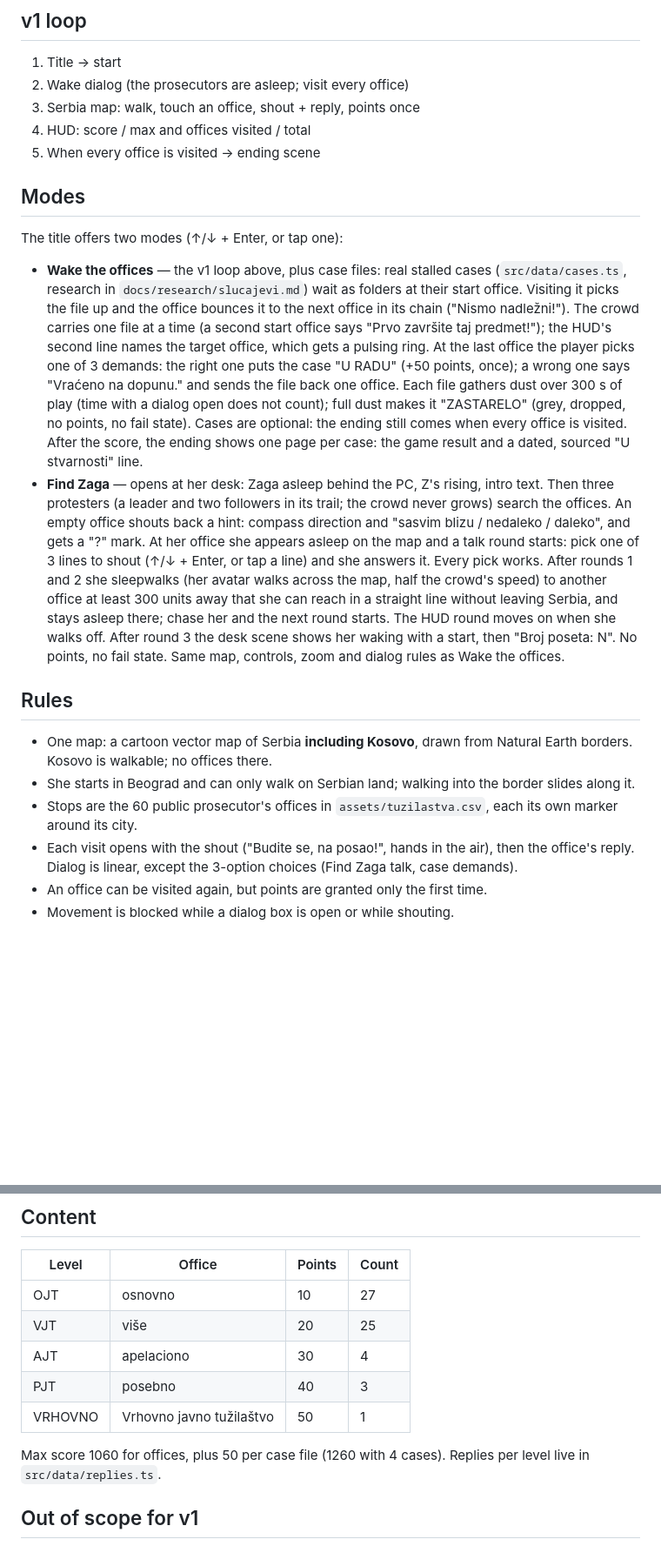
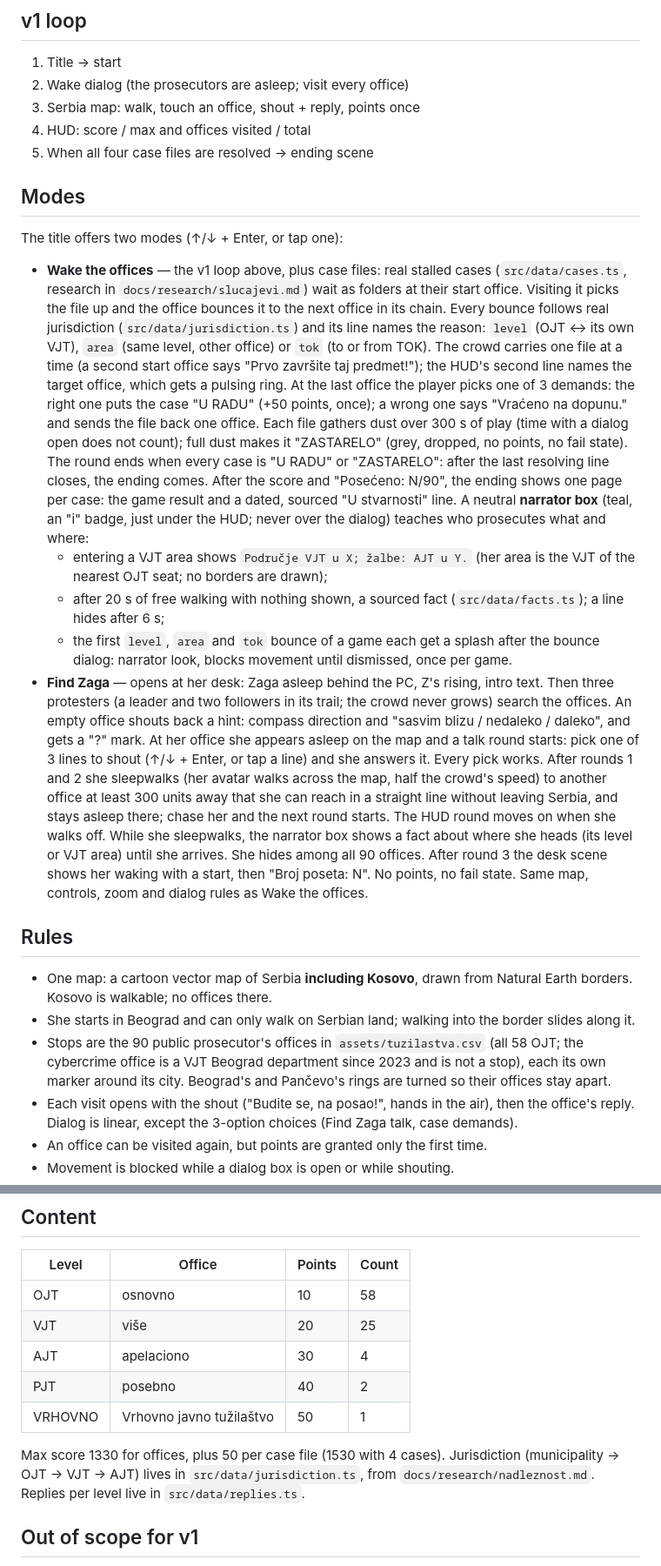
Before and after one commit to mih4ajlo/probudimo-zagu, a Markdown page: docs/game-design.md, 2 parts joined by grey strips. Shown at 87% size. Rendered like a GitHub page; blank space fills up the shorter version.

```diff
--- a/docs/game-design.md
+++ b/docs/game-design.md
@@ -15,14 +15,17 @@ office count and score fill up, then see an ending.
 2. Wake dialog (the prosecutors are asleep; visit every office)
 3. Serbia map: walk, touch an office, shout + reply, points once
 4. HUD: score / max and offices visited / total
-5. When every office is visited → ending scene
+5. When all four case files are resolved → ending scene
 
 ## Modes
 The title offers two modes (↑/↓ + Enter, or tap one):
 - **Wake the offices** — the v1 loop above, plus case files: real stalled
   cases (`src/data/cases.ts`, research in `docs/research/slucajevi.md`)
   wait as folders at their start office. Visiting it picks the file up and
-  the office bounces it to the next office in its chain ("Nismo nadležni!").
+  the office bounces it to the next office in its chain. Every bounce
+  follows real jurisdiction (`src/data/jurisdiction.ts`) and its line names
+  the reason: `level` (OJT ↔ its own VJT), `area` (same level, other office)
+  or `tok` (to or from TOK).
   The crowd carries one file at a time (a second start office says "Prvo
   završite taj predmet!"); the HUD's second line names the target office,
   which gets a pulsing ring. At the last office the player picks one of 3
@@ -30,9 +33,19 @@ The title offers two modes (↑/↓ + Enter, or tap one):
   one says "Vraćeno na dopunu." and sends the file back one office. Each
   file gathers dust over 300 s of play (time with a dialog open does not
   count); full dust makes it "ZASTARELO" (grey, dropped, no points, no fail
-  state). Cases are optional: the ending still comes when every office is
-  visited. After the score, the ending shows one page per case: the game
-  result and a dated, sourced "U stvarnosti" line.
+  state). The round ends when every case is "U RADU" or "ZASTARELO": after
+  the last resolving line closes, the ending comes. After the score and
+  "Posećeno: N/90", the ending shows one page per case: the game result and
+  a dated, sourced "U stvarnosti" line.
+  A neutral **narrator box** (teal, an "i" badge, just under the HUD; never
+  over the dialog) teaches who prosecutes what and where:
+  - entering a VJT area shows `Područje VJT u X; žalbe: AJT u Y.` (her
+    area is the VJT of the nearest OJT seat; no borders are drawn);
+  - after 20 s of free walking with nothing shown, a sourced fact
+    (`src/data/facts.ts`); a line hides after 6 s;
+  - the first `level`, `area` and `tok` bounce of a game each get a splash
+    after the bounce dialog: narrator look, blocks movement until dismissed,
+    once per game.
 - **Find Zaga** — opens at her desk: Zaga asleep behind the PC, Z's rising,
   intro text. Then three protesters (a leader and two followers in its
   trail; the crowd never grows) search the offices. An empty office shouts
@@ -43,7 +56,9 @@ The title offers two modes (↑/↓ + Enter, or tap one):
   sleepwalks (her avatar walks across the map, half the crowd's speed) to
   another office at least 300 units away that she can reach in a straight
   line without leaving Serbia, and stays asleep there; chase her and the
-  next round starts. The HUD round moves on when she walks off. After round 3 the desk scene shows her waking
+  next round starts. The HUD round moves on when she walks off. While she
+  sleepwalks, the narrator box shows a fact about where she heads (its
+  level or VJT area) until she arrives. She hides among all 90 offices. After round 3 the desk scene shows her waking
   with a start, then "Broj poseta: N". No points, no fail state. Same
   map, controls, zoom and dialog rules as Wake the offices.
 
@@ -52,8 +67,10 @@ The title offers two modes (↑/↓ + Enter, or tap one):
   Natural Earth borders. Kosovo is walkable; no offices there.
 - She starts in Beograd and can only walk on Serbian land; walking into the
   border slides along it.
-- Stops are the 60 public prosecutor's offices in `assets/tuzilastva.csv`,
-  each its own marker around its city.
+- Stops are the 90 public prosecutor's offices in `assets/tuzilastva.csv`
+  (all 58 OJT; the cybercrime office is a VJT Beograd department since 2023
+  and is not a stop), each its own marker around its city. Beograd's and
+  Pančevo's rings are turned so their offices stay apart.
 - Each visit opens with the shout ("Budite se, na posao!", hands in the air),
   then the office's reply. Dialog is linear, except the 3-option choices
   (Find Zaga talk, case demands).
@@ -78,13 +95,15 @@ The title offers two modes (↑/↓ + Enter, or tap one):
 ## Content
 | Level | Office | Points | Count |
 |---|---|---|---|
-| OJT | osnovno | 10 | 27 |
+| OJT | osnovno | 10 | 58 |
 | VJT | više | 20 | 25 |
 | AJT | apelaciono | 30 | 4 |
-| PJT | posebno | 40 | 3 |
+| PJT | posebno | 40 | 2 |
 | VRHOVNO | Vrhovno javno tužilaštvo | 50 | 1 |
 
-Max score 1060 for offices, plus 50 per case file (1260 with 4 cases).
+Max score 1330 for offices, plus 50 per case file (1530 with 4 cases).
+Jurisdiction (municipality → OJT → VJT → AJT) lives in
+`src/data/jurisdiction.ts`, from `docs/research/nadleznost.md`.
 Replies per level live in `src/data/replies.ts`.
 
 ## Out of scope for v1
```
Also changed, not shown: docs/testing.md (+28 -10 lines).
